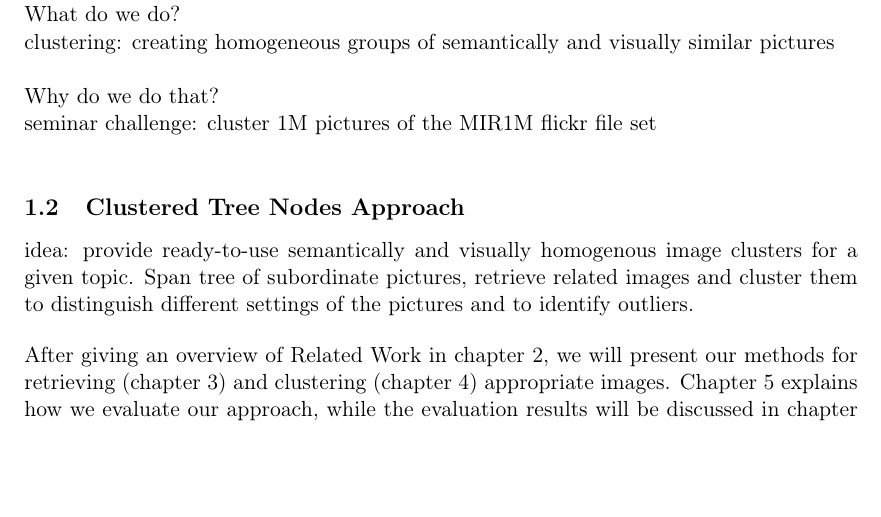
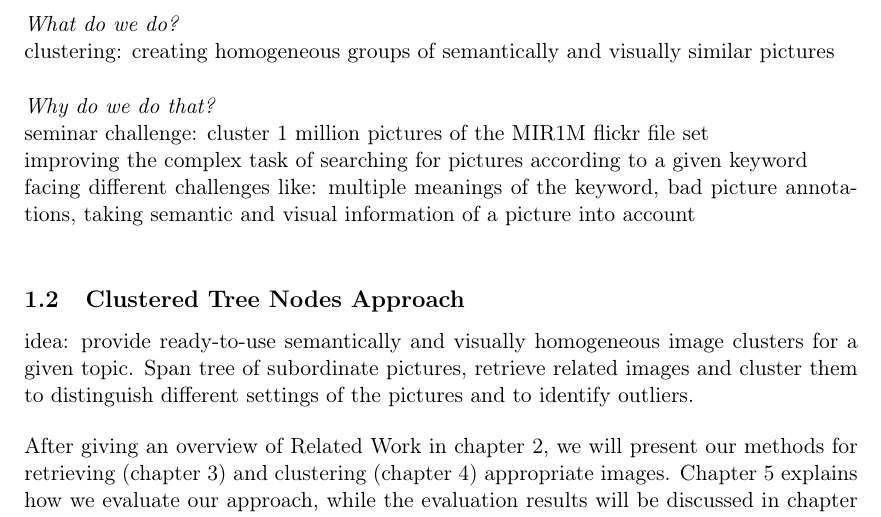
Before and after one commit to nicolas-fricke/semmul2013-group1, a LaTeX document (paper/semmul_group1.tex, which reads paper/chapters/chapter_1.tex): part of page 4 of 15, cut so that both start at the same text, the shorter picture padded with empty space. Compiled offline with pdfLaTeX.

Commit message:
Paper: Chap1: Refine Problem Statement

```diff
--- a/paper/chapters/chapter_1.tex
+++ b/paper/chapters/chapter_1.tex
@@ -9,14 +9,18 @@ flickr and other online photo communities are good sources for annotated images
 problems: low annotation quality, only search for specific term (with different meanings and visual characteristics) \\
 for example, want to test the quality of my algorithm and identifying different foods: would have to think of all kinds of food and search and filter images manually
 
-What do we do? \\
+\bigskip
+
+\emph{What do we do?} \\
 clustering: creating homogeneous groups of semantically and visually similar pictures \\
 
-Why do we do that? \\
-seminar challenge: cluster 1M pictures of the MIR1M flickr file set \\
+\emph{Why do we do that?} \\
+seminar challenge: cluster 1 million pictures of the MIR1M flickr file set \\
+improving the complex task of searching for pictures according to a given keyword \\
+facing different challenges like: multiple meanings of the keyword, bad picture annotations, taking semantic and visual information of a picture into account \\
 
 \subsection{Clustered Tree Nodes Approach}
-idea: provide ready-to-use semantically and visually homogenous image clusters for a given topic. Span tree of subordinate pictures, retrieve related images and cluster them to distinguish different settings of the pictures and to identify outliers.
+idea: provide ready-to-use semantically and visually homogeneous image clusters for a given topic. Span tree of subordinate pictures, retrieve related images and cluster them to distinguish different settings of the pictures and to identify outliers.
 
 \bigskip
 
```
